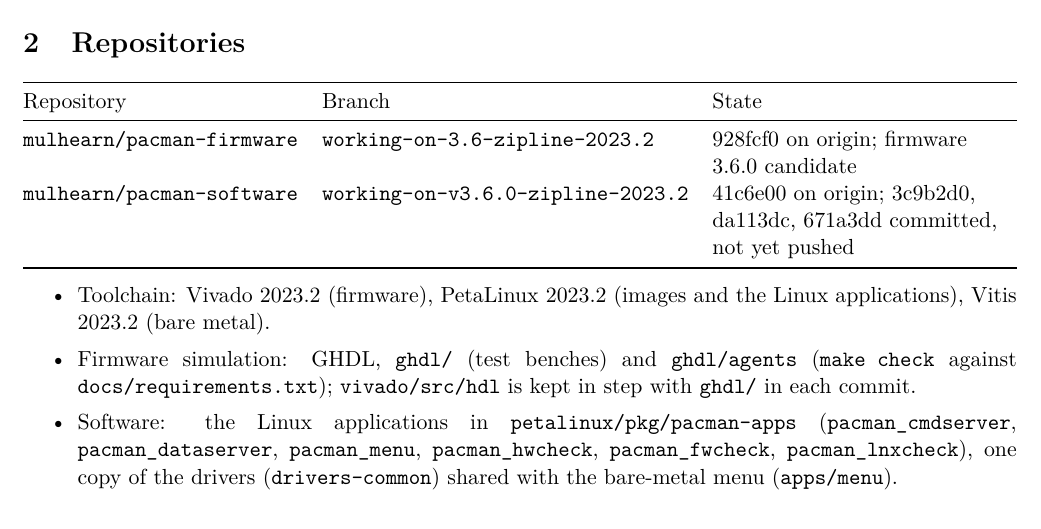
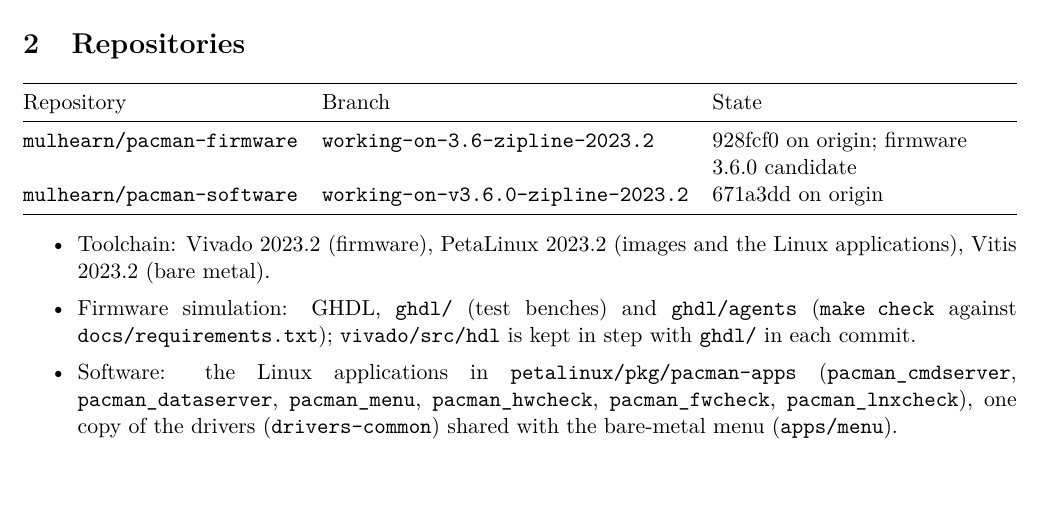
Before and after one commit to mulhearn/pacman_docs, a LaTeX document (agents/zipline.tex): part of page 1 of 2, cut so that both start at the same text, the shorter picture padded with empty space. Compiled offline with pdfLaTeX.

Commit message:
agents/zipline:  software pushed (671a3dd)

```diff
--- a/agents/zipline.tex
+++ b/agents/zipline.tex
@@ -39,8 +39,7 @@
 Repository & Branch & State \\
 \midrule
 \h{mulhearn/pacman-firmware} & \br{working-on-3.6-zipline-2023.2} & 928fcf0 on origin; firmware 3.6.0 candidate \\
-\h{mulhearn/pacman-software} & \br{working-on-v3.6.0-zipline-2023.2} & 41c6e00 on origin; 3c9b2d0, da113dc, 671a3dd
-  committed, not yet pushed \\
+\h{mulhearn/pacman-software} & \br{working-on-v3.6.0-zipline-2023.2} & 671a3dd on origin \\
 \bottomrule
 \end{tabularx}
 \end{center}
```
Also changed, not shown: agents/zipline.pdf.
